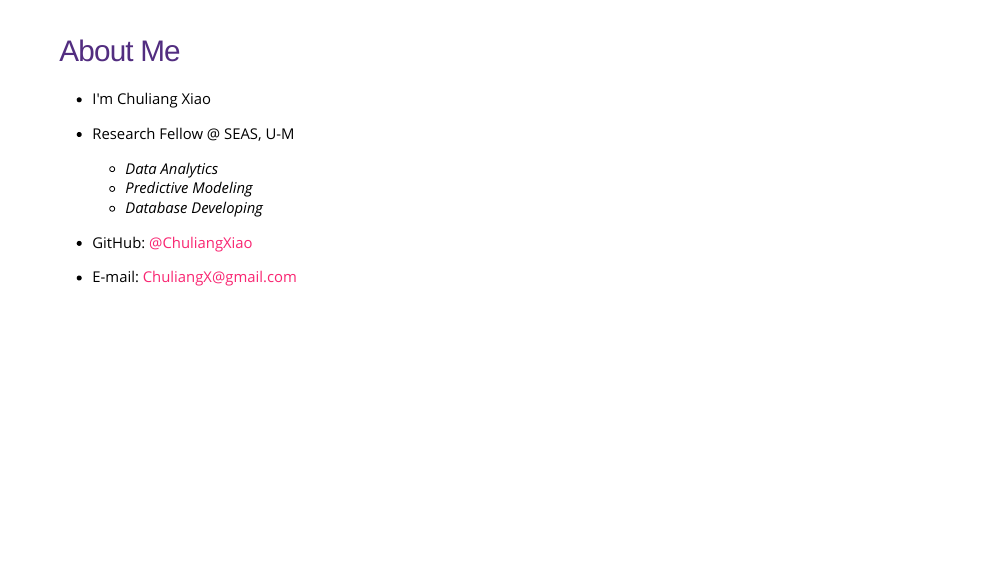
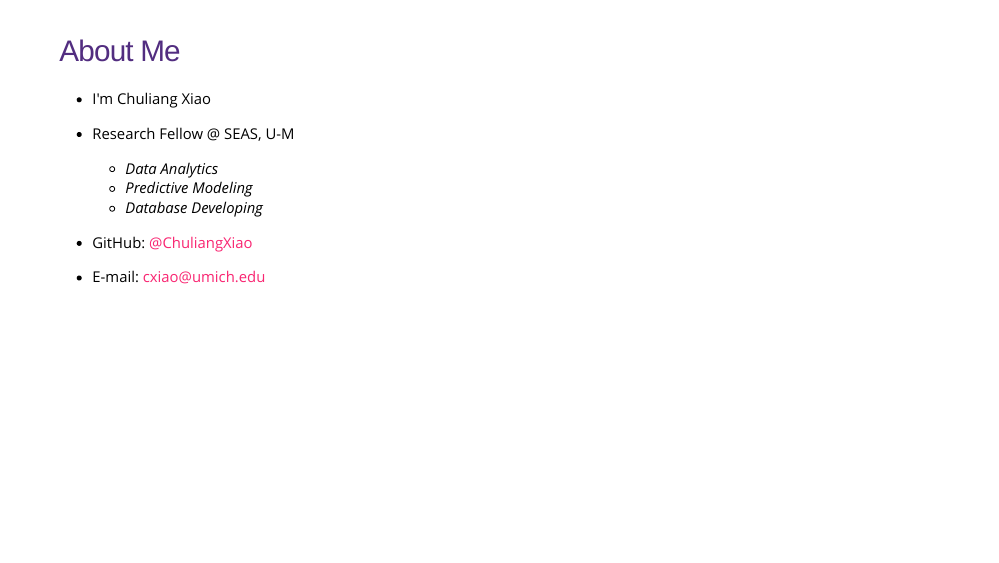
Before and after one commit to ChuliangXiao/Tidymodeling, an R Markdown document (slides.Rmd): page 2 of 32. The pictures show the slides in the output file slides.html that the author committed with the source; the slides are laid out offline by our stand-in for remark.js, each with all of its steps uncovered, in fonts that may differ from those the slides ask for, and without slide numbers, shadows or browser add-ons.

Commit message:
Update Email

```diff
--- a/slides.Rmd
+++ b/slides.Rmd
@@ -32,7 +32,7 @@ knitr::opts_chunk$set(message = FALSE)
 
 - GitHub: [@ChuliangXiao](https://github.com/ChuliangXiao)
 
-- E-mail: <ChuliangX@gmail.com>
+- E-mail: <cxiao@umich.edu>
 
 ---
 
```
Also changed, not shown: slides.html.
